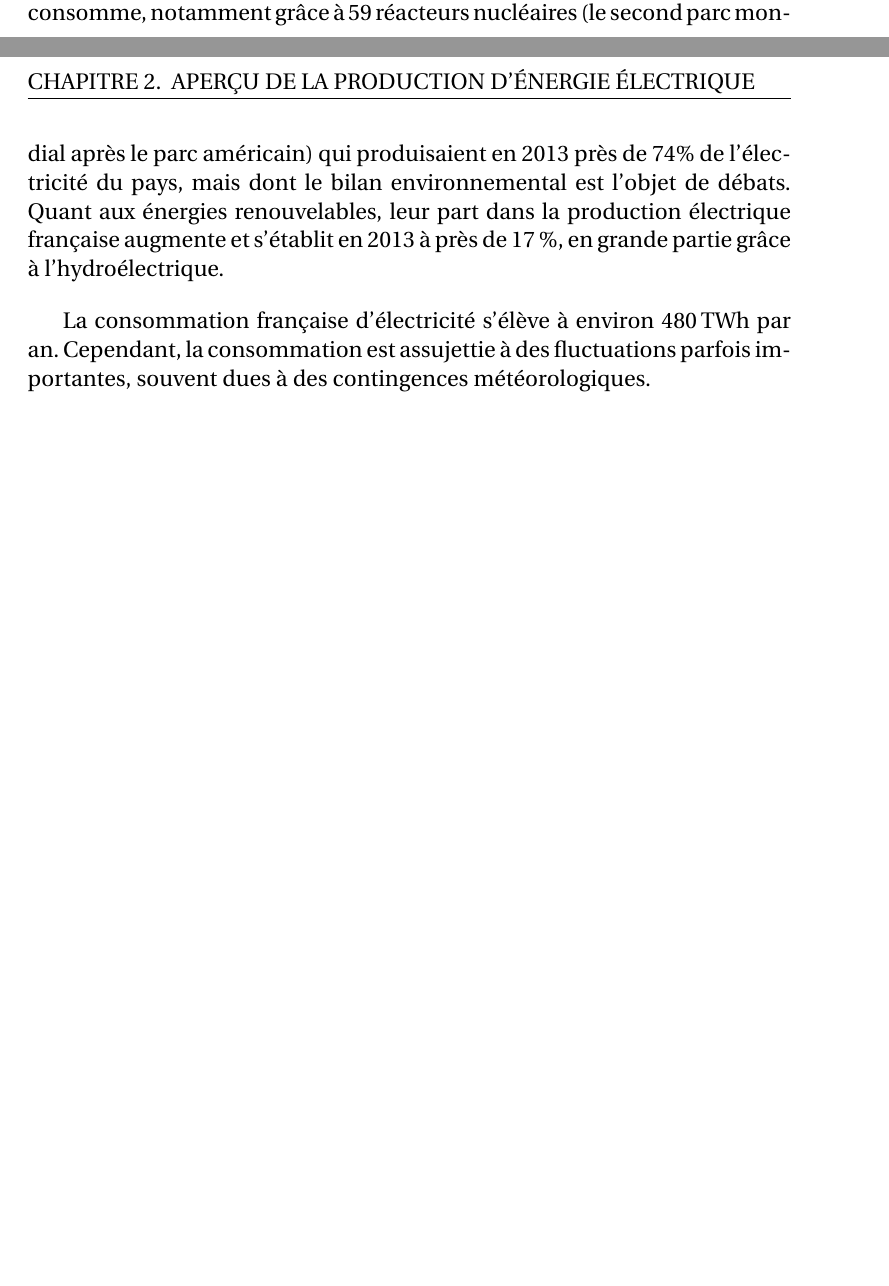
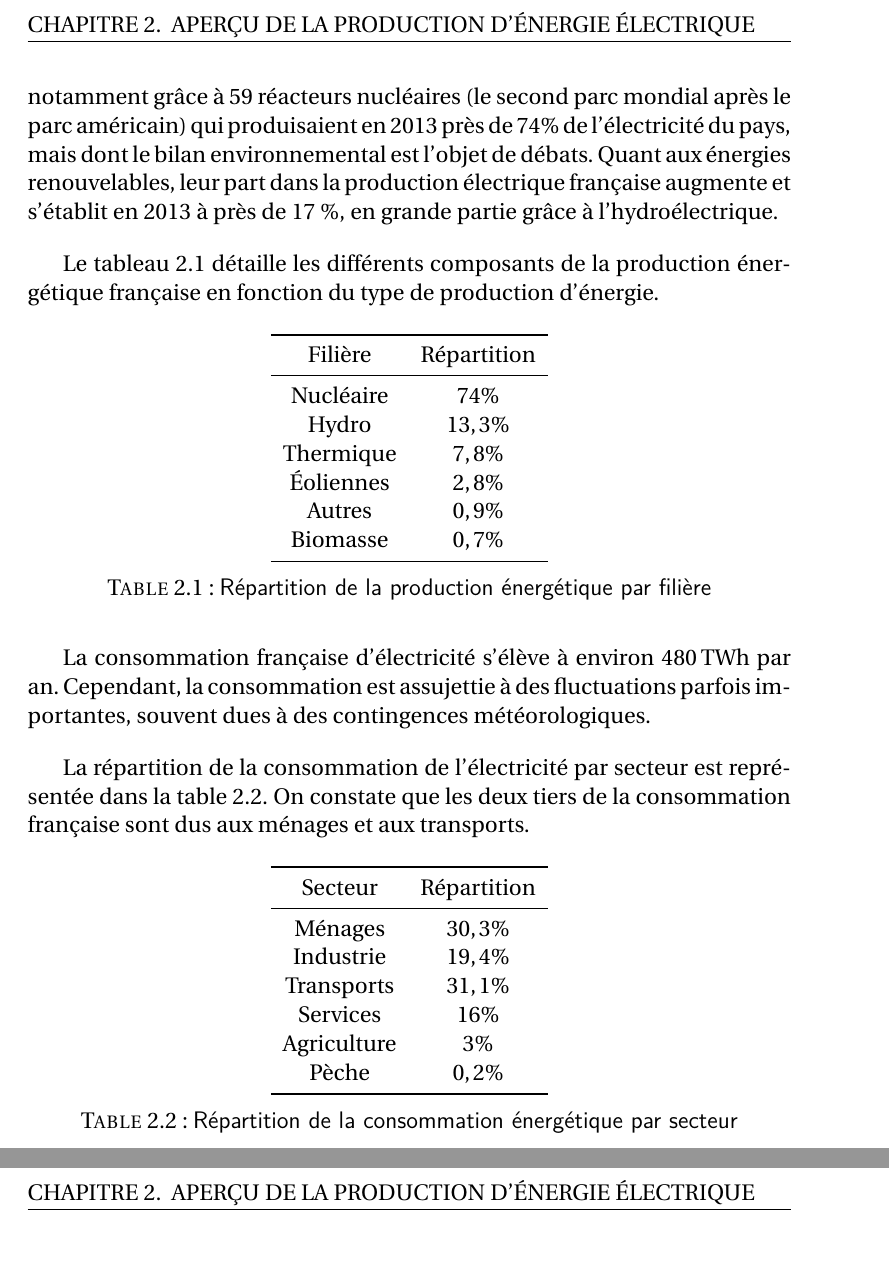
Before and after one commit to metaember/pikachu, a LaTeX book (master.tex): two parts of pages 4 and 5 of 8 before the commit and two parts of pages 6 and 7 of 10 after it, joined at a grey line, cut so that both start at the same text, the shorter picture padded with empty space. Compiled offline with pdfLaTeX.

Commit message:
More work on intro, added 2 tables

```diff
--- a/master.tex
+++ b/master.tex
@@ -14,6 +14,7 @@
 \usepackage{multirow}
 \usepackage{ifdraft}
 \usepackage{units}
+\usepackage{booktabs}
 %\usepackage[pdfpagelabels,draft,implicit=false]{hyperref}
 
 %Tkiz
@@ -126,7 +128,30 @@ Les principales ressources énergétiques sont les énergies fossiles (le gaz na
 
 \section{Production Française}
 
-Après la disparition complète de la production française de charbon en 2005, le pétrole, le gaz et surtout l’électricité sont les principales énergies consommées en France. Si la France ne produit plus de pétrole brut que de façon marginale, les treize raffineries implantées sur le territoire permettent de satisfaire plus de 90 \% de la demande nationale. Le groupe français Total, qui possède des concessions dans le monde entier, est la sixième entreprise mondiale et la cinquième du secteur. La part du gaz dans la consommation énergétique française a fortement augmenté depuis les années 1970, mais il s’agit à 97 \% de gaz importé, notamment de Russie, d’Algérie et de la mer du Nord. En revanche, la France produit plus d’électricité qu’elle n’en consomme, notamment grâce à 59 réacteurs nucléaires (le second parc mondial après le parc américain) qui produisaient en 2013 près de 74\% de l’électricité du pays, mais dont le bilan environnemental est l’objet de débats. Quant aux énergies renouvelables, leur part dans la production électrique française augmente et s’établit en 2013 à près de 17 \%, en grande partie grâce à l’hydroélectrique.
+Après la disparition complète de la production française de charbon en 2005, le pétrole, le gaz et surtout l’électricité sont les principales énergies consommées en France. Si la France ne produit plus de pétrole brut que de façon marginale, les treize raffineries implantées sur le territoire permettent de satisfaire plus de 90 \% de la demande nationale. Le groupe français Total, qui possède des concessions dans le monde entier, est la sixième entreprise mondiale et la cinquième du secteur. La part du gaz dans la consommation énergétique française a fortement augmenté depuis les années 1970, mais il s’agit à 97 \% de gaz importé, notamment de Russie, d’Algérie et de la mer du Nord.
+
+En revanche, la France produit plus d’électricité qu’elle n’en consomme, notamment grâce à 59 réacteurs nucléaires (le second parc mondial après le parc américain) qui produisaient en 2013 près de 74\% de l’électricité du pays, mais dont le bilan environnemental est l’objet de débats. Quant aux énergies renouvelables, leur part dans la production électrique française augmente et s’établit en 2013 à près de 17 \%, en grande partie grâce à l’hydroélectrique.
+
+Le tableau \ref{repartition production} détaille les différents composants de la production énergétique française en fonction du type de production d'énergie.
+
+	\begin{table}[h]
+		\centering
+		\begin{tabular}{cc}
+			\toprule
+			Filière & Répartition\\
+			\midrule
+			Nucléaire & $74\%$ \\
+			Hydro & $13,3\%$ \\
+			Thermique & $7,8\%$ \\
+			Éoliennes & $2,8\%$ \\
+			Autres & $0,9\%$ \\
+			Biomasse & $0,7\%$ \\
+			\bottomrule
+		\end{tabular}
+		\caption{Répartition de la production énergétique par filière}
+		\label{repartition production}
+	\end{table}
+
 
 La consommation française d'électricité s'élève à environ \unit[480]{TWh} par an. Cependant, la consommation est assujettie à des fluctuations parfois importantes, souvent dues à des contingences météorologiques.
 
@@ -134,6 +159,39 @@ La consommation française d'électricité s'élève à environ \unit[480]{TWh}
 	\includegraphics[width=\textwidth]{img/centrale1.jpeg}
 	\caption[Une photographie de la Centrale nucléaire de Chooz]{Une photographie de la Centrale nucléaire de Chooz, construite et opérée par EDF.}
 \end{figure}
+
+La répartition de la consommation de l'électricité par secteur est représentée dans la table \ref{repartition secteur}. On constate que les deux tiers de la consommation française sont dus aux ménages et aux transports.
+
+
+
+	\begin{table}[h]
+		\centering
+		\begin{tabular}{cc}
+			\toprule
+			Secteur & Répartition\\
+			\midrule
+			Ménages & $30,3\%$ \\
+			Industrie & $19,4\%$ \\
+			Transports & $31,1\%$ \\
+			Services & $16\%$ \\
+			Agriculture & $3\%$ \\
+			Pèche & $0,2\%$ \\
+			\bottomrule
+		\end{tabular}
+		\caption{Répartition de la consommation énergétique par secteur}
+		\label{repartition secteur}
+	\end{table}
+
+
+
+
+
+
+
+
+
+
+
 
 
 \chapter{L'alternateur, au cœur de la production d'énergie électrique}
```
Also changed, not shown: master.tex (7 more changed lines).
